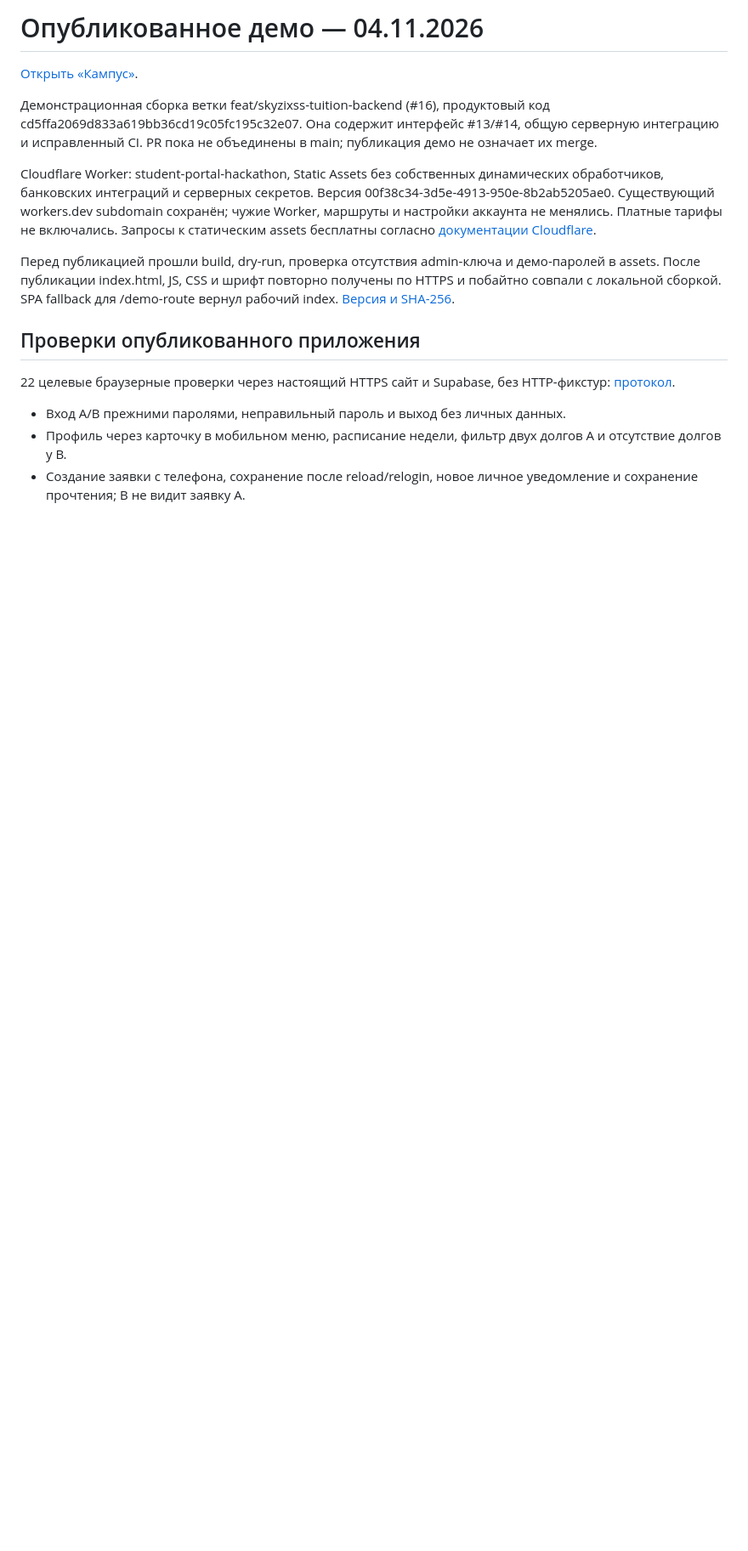
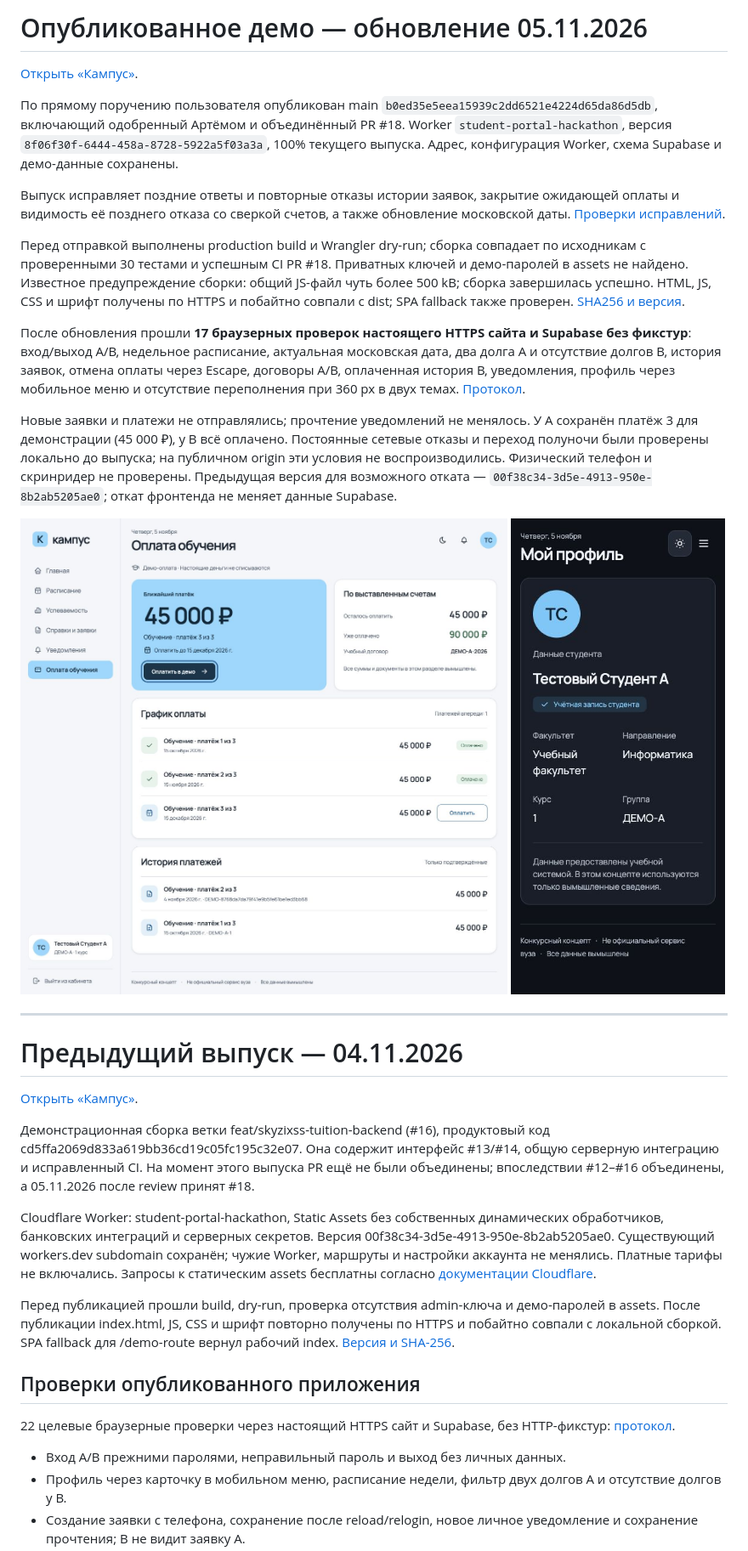
Before and after one commit to skyzixss/AI-Hackathon-2026, a Markdown page: docs/deployment.md, the part around one of its changes. Shown at 85% size. Drawn GitHub-style; pictures changed too: docs/releases/2026-11-05-desktop.png (added), docs/releases/2026-11-05-mobile.png (added); blank space fills up the shorter version.

Commit message:
docs: record verified public release from main b0ed35e

```diff
--- a/docs/deployment.md
+++ b/docs/deployment.md
@@ -1,11 +1,52 @@
-# Опубликованное демо — 04.11.2026
+# Опубликованное демо — обновление 05.11.2026
+
+[Открыть «Кампус»](https://student-portal-hackathon.ankajournal-cloudflare.workers.dev).
+
+По прямому поручению пользователя опубликован main
+`b0ed35e5eea15939c2dd6521e4224d65da86d5db`, включающий одобренный Артёмом
+и объединённый PR #18. Worker `student-portal-hackathon`, версия
+`8f06f30f-6444-458a-8728-5922a5f03a3a`, 100% текущего выпуска.
+Адрес, конфигурация Worker, схема Supabase и демо-данные сохранены.
+
+Выпуск исправляет поздние ответы и повторные отказы истории заявок,
+закрытие ожидающей оплаты и видимость её позднего отказа со сверкой счетов,
+а также обновление московской даты. [Проверки исправлений](audit-fixes.md).
+
+Перед отправкой выполнены production build и Wrangler dry-run; сборка
+совпадает по исходникам с проверенными 30 тестами и успешным CI PR #18.
+Приватных ключей и демо-паролей в assets не найдено. Известное предупреждение
+сборки: общий JS-файл чуть более 500 kB; сборка завершилась успешно.
+HTML, JS, CSS и шрифт получены по HTTPS и побайтно совпали с dist;
+SPA fallback также проверен. [SHA256 и версия](releases/2026-11-05-assets.json).
+
+После обновления прошли **17 браузерных проверок настоящего HTTPS сайта
+и Supabase без фикстур**: вход/выход A/B, недельное расписание, актуальная
+московская дата, два долга A и отсутствие долгов B, история заявок,
+отмена оплаты через Escape, договоры A/B, оплаченная история B, уведомления,
+профиль через мобильное меню и отсутствие переполнения при 360 px в двух темах.
+[Протокол](releases/2026-11-05-browser.json).
+
+Новые заявки и платежи не отправлялись; прочтение уведомлений не менялось.
+У A сохранён платёж 3 для демонстрации (45 000 ₽), у B всё оплачено.
+Постоянные сетевые отказы и переход полуночи были проверены локально до
+выпуска; на публичном origin эти условия не воспроизводились. Физический
+телефон и скринридер не проверены. Предыдущая версия для возможного отката —
+`00f38c34-3d5e-4913-950e-8b2ab5205ae0`; откат фронтенда не меняет данные Supabase.
+
+![Обновлённое публичное демо](releases/2026-11-05-desktop.png)
+![Мобильный профиль](releases/2026-11-05-mobile.png)
+
+---
+
+# Предыдущий выпуск — 04.11.2026
 
 [Открыть «Кампус»](https://student-portal-hackathon.ankajournal-cloudflare.workers.dev).
 
 Демонстрационная сборка ветки feat/skyzixss-tuition-backend (#16),
 продуктовый код cd5ffa2069d833a619bb36cd19c05fc195c32e07.
 Она содержит интерфейс #13/#14, общую серверную интеграцию и исправленный CI.
-PR пока не объединены в main; публикация демо не означает их merge.
+На момент этого выпуска PR ещё не были объединены; впоследствии #12–#16
+объединены, а 05.11.2026 после review принят #18.
 
 Cloudflare Worker: student-portal-hackathon, Static Assets без собственных
 динамических обработчиков, банковских интеграций и серверных секретов.
```
Also changed, not shown: other parts of docs/deployment.md (+3 -4 lines), 2 other files.
